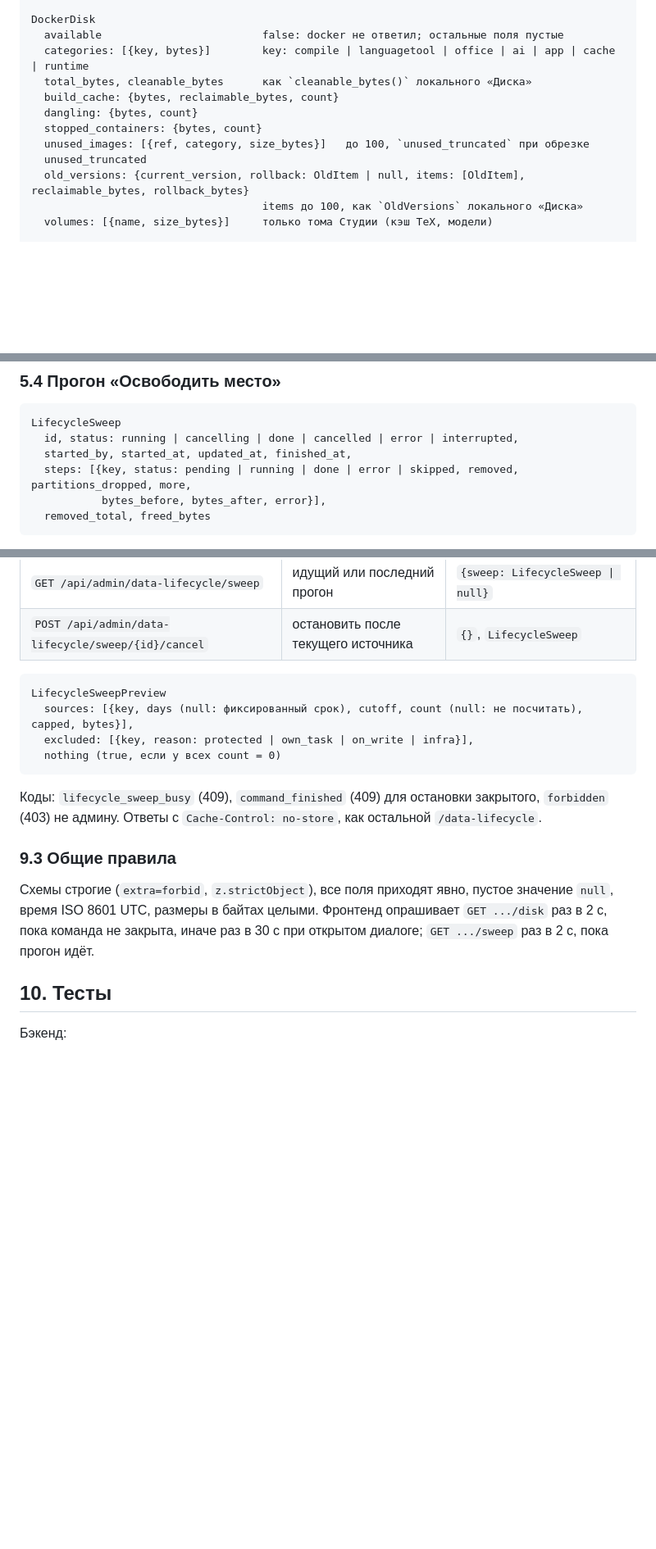
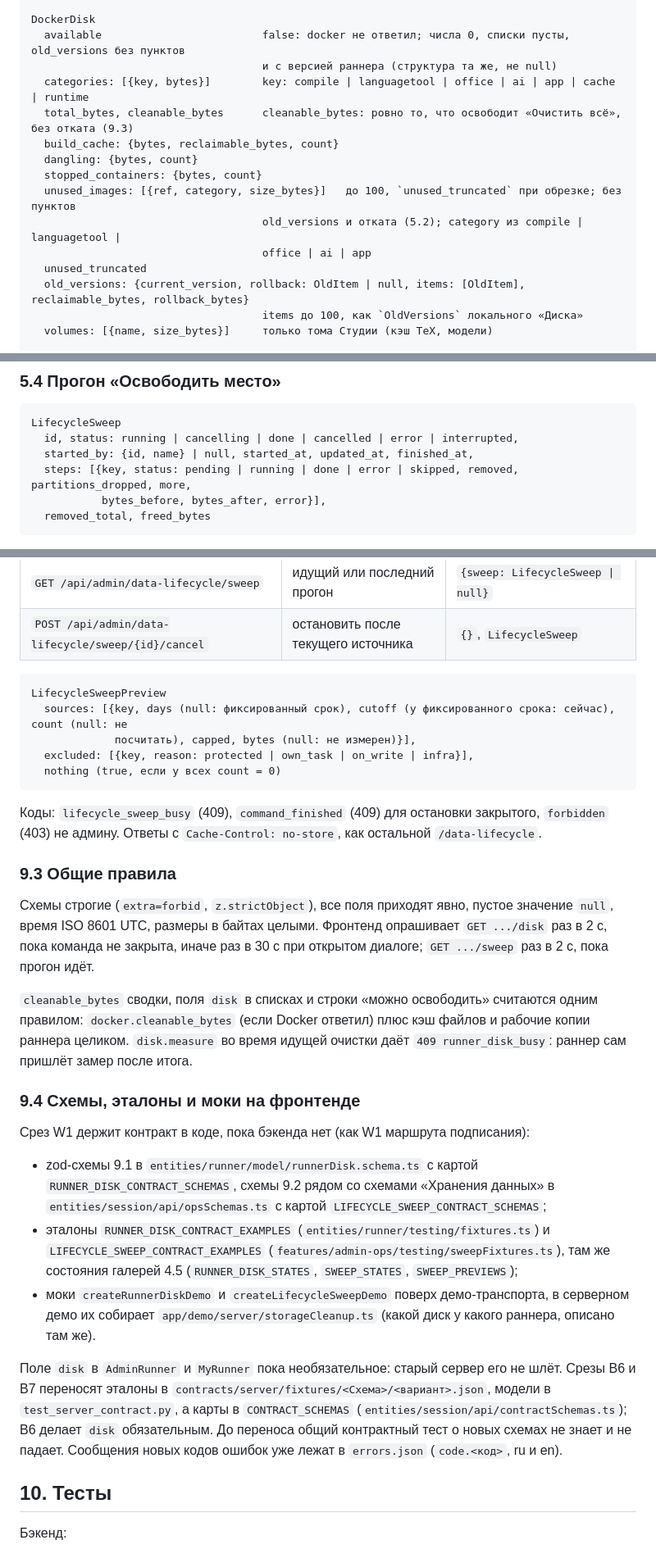
Before and after one commit to AlexeyShalaev/hse-doc-studio, a Markdown page: docs/design/storage-cleanup.md, 3 parts joined by grey strips. Shown at 82% size. Rendered like a GitHub page; blank space fills up the shorter version.

Commit message:
docs(design): уточнения контракта диска и прогона по срезу W1
reason без revoked (отозванный это 404), created_by и started_by могут
быть null, Docker недоступен без null-полей, unused_images без старых
версий и отката, единое правило cleanable_bytes, где лежат схемы,
эталоны и моки до переноса в contracts/server (9.4).

````diff
--- a/docs/design/storage-cleanup.md
+++ b/docs/design/storage-cleanup.md
@@ -305,13 +305,16 @@ RunnerDiskReport
   volume: {total_bytes, free_bytes} | null       том data_dir (shutil.disk_usage); null, если не прочитать
 
 DockerDisk
-  available                         false: docker не ответил; остальные поля пустые
+  available                         false: docker не ответил; числа 0, списки пусты, old_versions без пунктов
+                                    и с версией раннера (структура та же, не null)
   categories: [{key, bytes}]        key: compile | languagetool | office | ai | app | cache | runtime
-  total_bytes, cleanable_bytes      как `cleanable_bytes()` локального «Диска»
+  total_bytes, cleanable_bytes      cleanable_bytes: ровно то, что освободит «Очистить всё», без отката (9.3)
   build_cache: {bytes, reclaimable_bytes, count}
   dangling: {bytes, count}
   stopped_containers: {bytes, count}
-  unused_images: [{ref, category, size_bytes}]   до 100, `unused_truncated` при обрезке
+  unused_images: [{ref, category, size_bytes}]   до 100, `unused_truncated` при обрезке; без пунктов
+                                    old_versions и отката (5.2); category из compile | languagetool |
+                                    office | ai | app
   unused_truncated
   old_versions: {current_version, rollback: OldItem | null, items: [OldItem], reclaimable_bytes, rollback_bytes}
                                     items до 100, как `OldVersions` локального «Диска»
@@ -391,7 +394,7 @@ CommandProgress
 ```text
 LifecycleSweep
   id, status: running | cancelling | done | cancelled | error | interrupted,
-  started_by, started_at, updated_at, finished_at,
+  started_by: {id, name} | null, started_at, updated_at, finished_at,
   steps: [{key, status: pending | running | done | error | skipped, removed, partitions_dropped, more,
            bytes_before, bytes_after, error}],
   removed_total, freed_bytes
@@ -648,7 +653,8 @@ RunnerDiskSummary
 
 ```text
 LifecycleSweepPreview
-  sources: [{key, days (null: фиксированный срок), cutoff, count (null: не посчитать), capped, bytes}],
+  sources: [{key, days (null: фиксированный срок), cutoff (у фиксированного срока: сейчас), count (null: не
+             посчитать), capped, bytes (null: не измерен)}],
   excluded: [{key, reason: protected | own_task | on_write | infra}],
   nothing (true, если у всех count = 0)
 ```
@@ -661,6 +667,29 @@ LifecycleSweepPreview
 Схемы строгие (`extra=forbid`, `z.strictObject`), все поля приходят явно, пустое значение `null`, время ISO 8601 UTC,
 размеры в байтах целыми. Фронтенд опрашивает `GET .../disk` раз в 2 с, пока команда не закрыта, иначе раз в 30 с
 при открытом диалоге; `GET .../sweep` раз в 2 с, пока прогон идёт.
+
+`cleanable_bytes` сводки, поля `disk` в списках и строки «можно освободить» считаются одним правилом:
+`docker.cleanable_bytes` (если Docker ответил) плюс кэш файлов и рабочие копии раннера целиком. `disk.measure`
+во время идущей очистки даёт `409 runner_disk_busy`: раннер сам пришлёт замер после итога.
+
+### 9.4 Схемы, эталоны и моки на фронтенде
+
+Срез W1 держит контракт в коде, пока бэкенда нет (как W1 маршрута подписания):
+
+- zod-схемы 9.1 в `entities/runner/model/runnerDisk.schema.ts` с картой `RUNNER_DISK_CONTRACT_SCHEMAS`, схемы 9.2
+  рядом со схемами «Хранения данных» в `entities/session/api/opsSchemas.ts` с картой
+  `LIFECYCLE_SWEEP_CONTRACT_SCHEMAS`;
+- эталоны `RUNNER_DISK_CONTRACT_EXAMPLES` (`entities/runner/testing/fixtures.ts`) и
+  `LIFECYCLE_SWEEP_CONTRACT_EXAMPLES` (`features/admin-ops/testing/sweepFixtures.ts`), там же состояния галерей
+  4.5 (`RUNNER_DISK_STATES`, `SWEEP_STATES`, `SWEEP_PREVIEWS`);
+- моки `createRunnerDiskDemo` и `createLifecycleSweepDemo` поверх демо-транспорта, в серверном демо их собирает
+  `app/demo/server/storageCleanup.ts` (какой диск у какого раннера, описано там же).
+
+Поле `disk` в `AdminRunner` и `MyRunner` пока необязательное: старый сервер его не шлёт. Срезы B6 и B7 переносят
+эталоны в `contracts/server/fixtures/<Схема>/<вариант>.json`, модели в `test_server_contract.py`, а карты в
+`CONTRACT_SCHEMAS` (`entities/session/api/contractSchemas.ts`); B6 делает `disk` обязательным. До переноса
+общий контрактный тест о новых схемах не знает и не падает. Сообщения новых кодов ошибок уже лежат в
+`errors.json` (`code.<код>`, ru и en).
 
 ## 10. Тесты
 
````
Also changed, not shown: other parts of docs/design/storage-cleanup.md (+6 -4 lines).
